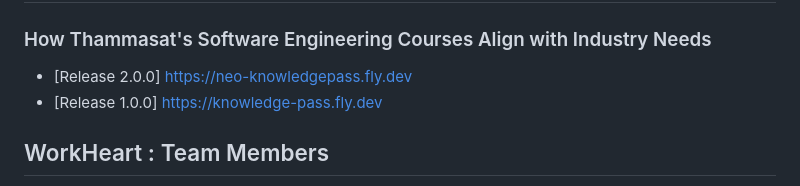
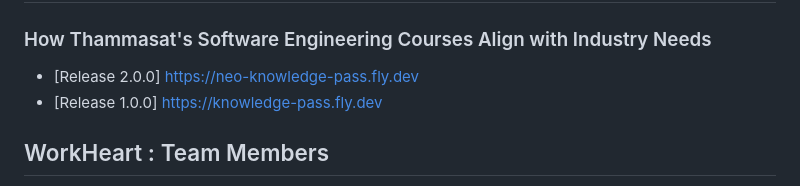
Before and after one commit to zenosaika/knowledge_pass, a Markdown page: README.md, the part around the change. Rendered like a GitHub page.

Commit message:
update README.md for v2.0.0 (fix release v2.0.0 link)

```diff
--- a/README.md
+++ b/README.md
@@ -1,7 +1,7 @@
 # Knowledge Pass
 ### How Thammasat's Software Engineering Courses Align with Industry Needs
 
-- [Release 2.0.0]  [https://neo-knowledgepass.fly.dev](https://neo-knowledgepass.fly.dev)
+- [Release 2.0.0]  [https://neo-knowledge-pass.fly.dev](https://neo-knowledge-pass.fly.dev)
 - [Release 1.0.0]  [https://knowledge-pass.fly.dev](https://knowledge-pass.fly.dev)
 
 ## WorkHeart : Team Members
```
